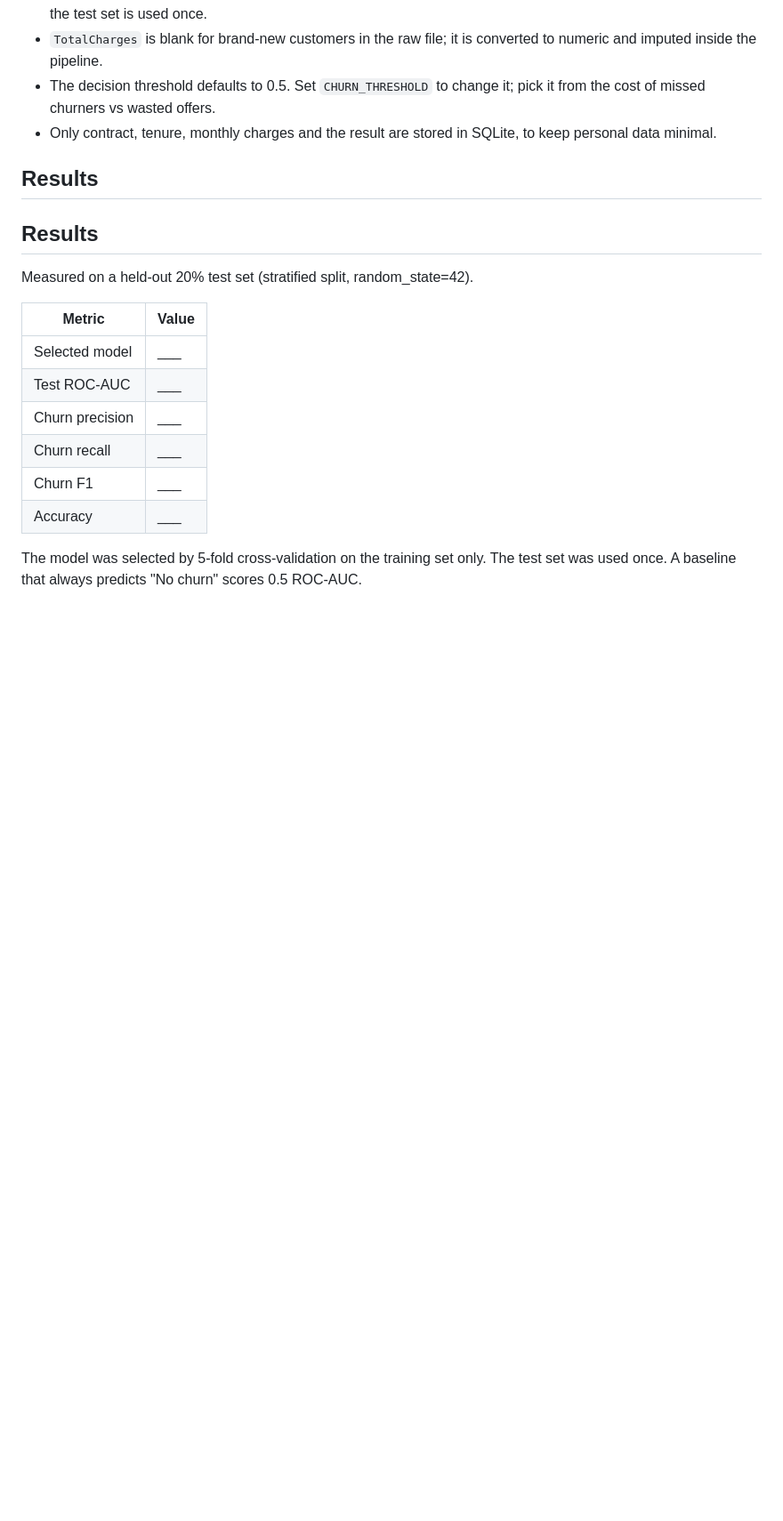
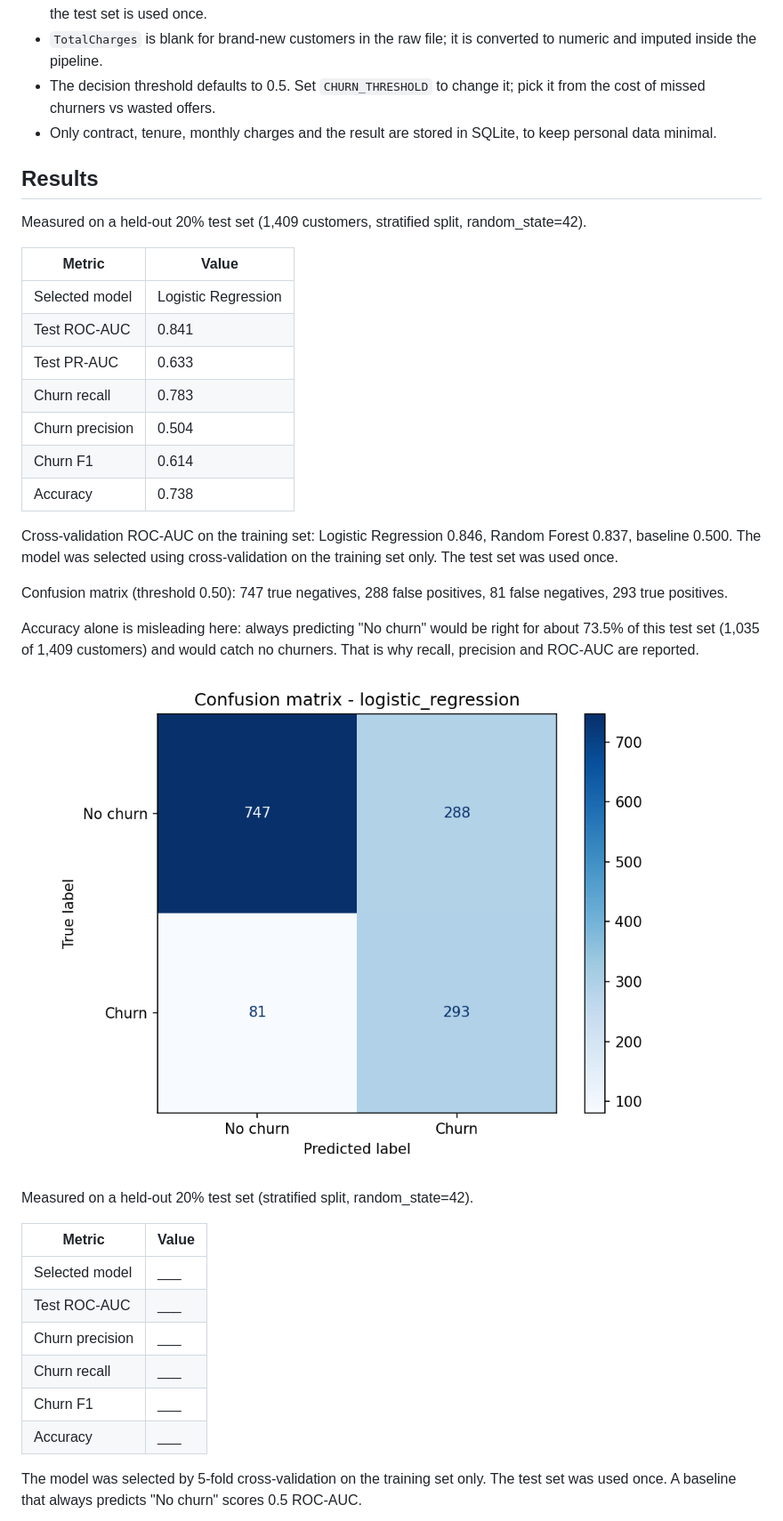
Before and after one commit to Dhanush-m123/ai-customer-churn-prediction, a Markdown page: README.md, the part around the change. Shown at 89% size. Rendered like a GitHub page; blank space fills up the shorter version.

Commit message:
Add measured results to README

```diff
--- a/README.md
+++ b/README.md
@@ -62,7 +62,26 @@ pip install -r requirements.txt
 
 ## Results
 
-## Results
+Measured on a held-out 20% test set (1,409 customers, stratified split, random_state=42).
+
+| Metric | Value |
+|---|---|
+| Selected model | Logistic Regression |
+| Test ROC-AUC | 0.841 |
+| Test PR-AUC | 0.633 |
+| Churn recall | 0.783 |
+| Churn precision | 0.504 |
+| Churn F1 | 0.614 |
+| Accuracy | 0.738 |
+
+Cross-validation ROC-AUC on the training set: Logistic Regression 0.846, Random Forest 0.837, baseline 0.500.
+The model was selected using cross-validation on the training set only. The test set was used once.
+
+Confusion matrix (threshold 0.50): 747 true negatives, 288 false positives, 81 false negatives, 293 true positives.
+
+Accuracy alone is misleading here: always predicting "No churn" would be right for about 73.5% of this test set (1,035 of 1,409 customers) and would catch no churners. That is why recall, precision and ROC-AUC are reported.
+
+![Confusion matrix](reports/figures/confusion_matrix.png)
 
 Measured on a held-out 20% test set (stratified split, random_state=42).
 
```
